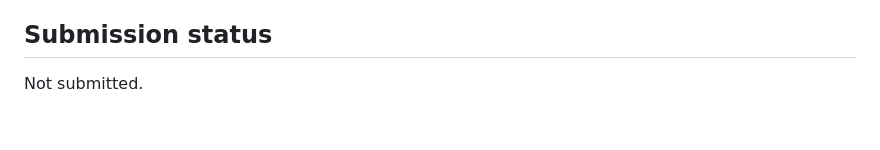
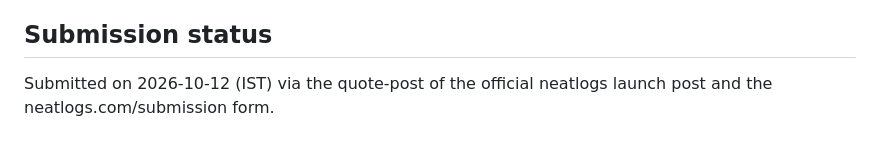
Before and after one commit to NECOKIZZ/Crashworthy, a Markdown page: hackathon.md, the part around the change. Rendered like a GitHub page.

Commit message:
Build log: submitted
Co-Authored-By: Claude Opus 5.5 <noreply@anthropic.com>
Claude-Session: https://claude.ai/code/session_01NaVLmkVNszmMdFEDxu6fWX
Entire-Checkpoint: 794fe6839218

```diff
--- a/hackathon.md
+++ b/hackathon.md
@@ -102,4 +102,4 @@ Every round's evidence came from failing traces read back from neatlogs, plus `e
 - The gate's accept/reject signal depends on the hidden score, so a little hidden-set information reaches the fixer through which changes survive. Test identities, traces and content never do.
 
 ## Submission status
-Not submitted.
+Submitted on 2026-10-12 (IST) via the quote-post of the official neatlogs launch post and the neatlogs.com/submission form.
```
